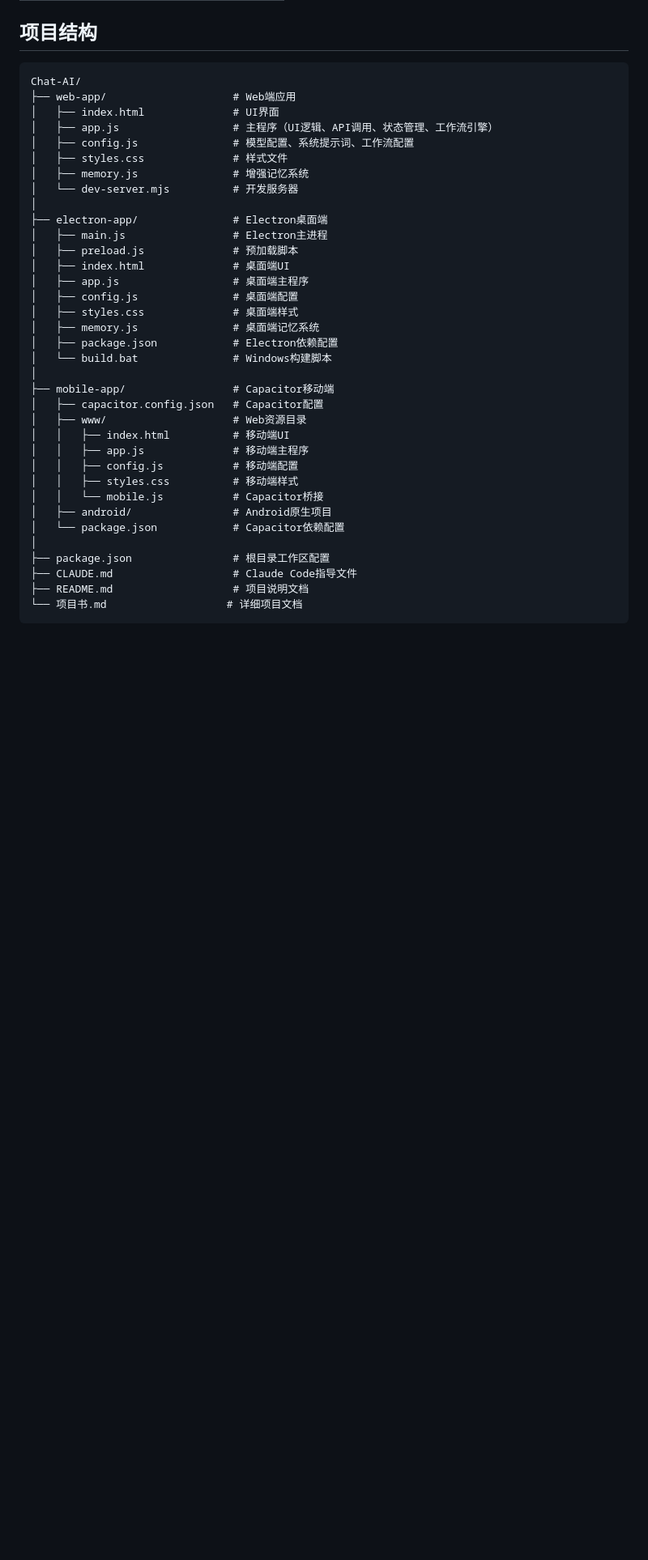
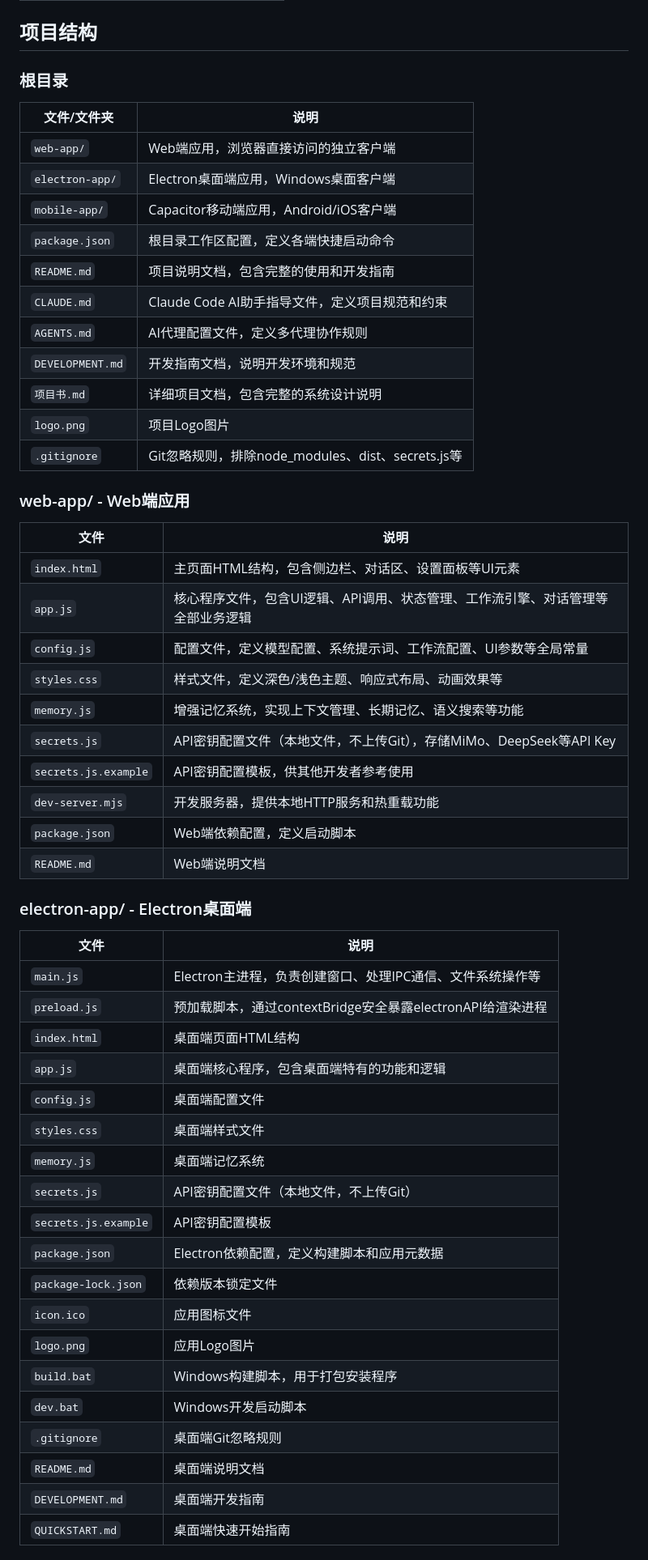
Before and after one commit to Guawazi-debug/Chat-Agent, a Markdown page: README.md, the part around one of its changes. Shown at 81% size. Rendered like a GitHub page; blank space fills up the shorter version.

Commit message:
docs: 详细描述项目结构中每个文件和文件夹的用途
Co-Authored-By: Claude Opus 4.7 <noreply@anthropic.com>

````diff
--- a/README.md
+++ b/README.md
@@ -95,40 +95,58 @@
 
 ## 项目结构
 
-```
-Chat-AI/
-├── web-app/                    # Web端应用
-│   ├── index.html              # UI界面
-│   ├── app.js                  # 主程序（UI逻辑、API调用、状态管理、工作流引擎）
-│   ├── config.js               # 模型配置、系统提示词、工作流配置
-│   ├── styles.css              # 样式文件
-│   ├── memory.js               # 增强记忆系统
-│   └── dev-server.mjs          # 开发服务器
-│
-├── electron-app/               # Electron桌面端
-│   ├── main.js                 # Electron主进程
-│   ├── preload.js              # 预加载脚本
-│   ├── index.html              # 桌面端UI
-│   ├── app.js                  # 桌面端主程序
-│   ├── config.js               # 桌面端配置
-│   ├── styles.css              # 桌面端样式
-│   ├── memory.js               # 桌面端记忆系统
-│   ├── package.json            # Electron依赖配置
-│   └── build.bat               # Windows构建脚本
-│
-├── mobile-app/                 # Capacitor移动端
-│   ├── capacitor.config.json   # Capacitor配置
-│   ├── www/                    # Web资源目录
-│   │   ├── index.html          # 移动端UI
-│   │   ├── app.js              # 移动端主程序
-│   │   ├── config.js           # 移动端配置
-│   │   ├── styles.css          # 移动端样式
-│   │   └── mobile.js           # Capacitor桥接
-│   ├── android/                # Android原生项目
-│   └── package.json            # Capacitor依赖配置
-│
-├── package.json                # 根目录工作区配置
-├── CLAUDE.md                   # Claude Code指导文件
-├── README.md                   # 项目说明文档
-└── 项目书.md                   # 详细项目文档
-```
+### 根目录
+
+| 文件/文件夹 | 说明 |
+|------------|------|
+| `web-app/` | Web端应用，浏览器直接访问的独立客户端 |
+| `electron-app/` | Electron桌面端应用，Windows桌面客户端 |
+| `mobile-app/` | Capacitor移动端应用，Android/iOS客户端 |
+| `package.json` | 根目录工作区配置，定义各端快捷启动命令 |
+| `README.md` | 项目说明文档，包含完整的使用和开发指南 |
+| `CLAUDE.md` | Claude Code AI助手指导文件，定义项目规范和约束 |
+| `AGENTS.md` | AI代理配置文件，定义多代理协作规则 |
+| `DEVELOPMENT.md` | 开发指南文档，说明开发环境和规范 |
+| `项目书.md` | 详细项目文档，包含完整的系统设计说明 |
+| `logo.png` | 项目Logo图片 |
+| `.gitignore` | Git忽略规则，排除node_modules、dist、secrets.js等 |
+
+### web-app/ - Web端应用
+
+| 文件 | 说明 |
+|------|------|
+| `index.html` | 主页面HTML结构，包含侧边栏、对话区、设置面板等UI元素 |
+| `app.js` | 核心程序文件，包含UI逻辑、API调用、状态管理、工作流引擎、对话管理等全部业务逻辑 |
+| `config.js` | 配置文件，定义模型配置、系统提示词、工作流配置、UI参数等全局常量 |
+| `styles.css` | 样式文件，定义深色/浅色主题、响应式布局、动画效果等 |
+| `memory.js` | 增强记忆系统，实现上下文管理、长期记忆、语义搜索等功能 |
+| `secrets.js` | API密钥配置文件（本地文件，不上传Git），存储MiMo、DeepSeek等API Key |
+| `secrets.js.example` | API密钥配置模板，供其他开发者参考使用 |
+| `dev-server.mjs` | 开发服务器，提供本地HTTP服务和热重载功能 |
+| `package.json` | Web端依赖配置，定义启动脚本 |
+| `README.md` | Web端说明文档 |
+
+### electron-app/ - Electron桌面端
+
+| 文件 | 说明 |
+|------|------|
+| `main.js` | Electron主进程，负责创建窗口、处理IPC通信、文件系统操作等 |
+| `preload.js` | 预加载脚本，通过contextBridge安全暴露electronAPI给渲染进程 |
+| `index.html` | 桌面端页面HTML结构 |
+| `app.js` | 桌面端核心程序，包含桌面端特有的功能和逻辑 |
+| `config.js` | 桌面端配置文件 |
+| `styles.css` | 桌面端样式文件 |
+| `memory.js` | 桌面端记忆系统 |
+| `secrets.js` | API密钥配置文件（本地文件，不上传Git） |
+| `secrets.js.example` | API密钥配置模板 |
+| `package.json` | Electron依赖配置，定义构建脚本和应用元数据 |
+| `package-lock.json` | 依赖版本锁定文件 |
+| `icon.ico` | 应用图标文件 |
+| `logo.png` | 应用Logo图片 |
+| `build.bat` | Windows构建脚本，用于打包安装程序 |
+| `dev.bat` | Windows开发启动脚本 |
+| `.gitignore` | 桌面端Git忽略规则 |
+| `README.md` | 桌面端说明文档 |
+| `DEVELOPMENT.md` | 桌面端开发指南 |
+| `QUICKSTART.md` | 桌面端快速开始指南 |
+
````
Also changed, not shown: other parts of README.md (+30 -1 lines).
